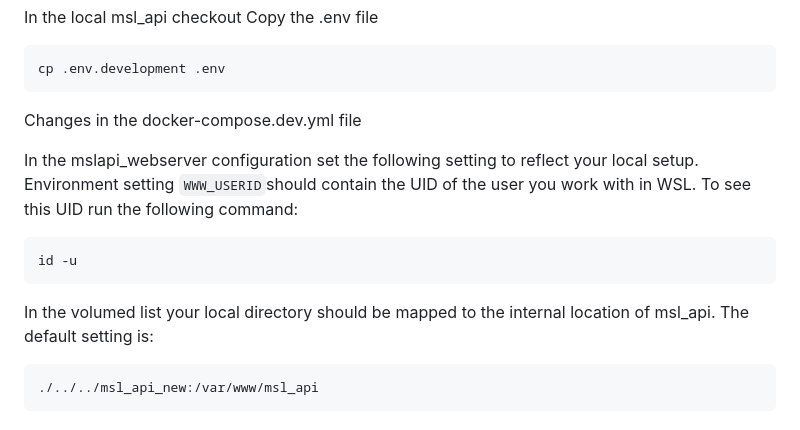
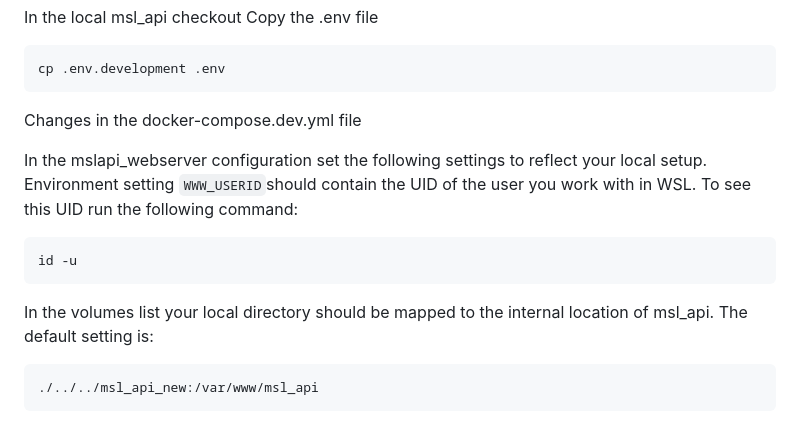
Before and after one commit to UtrechtUniversity/epos-msl, a Markdown page: README.md, the part around the change. GitHub-like rendering.

Commit message:
edit typo

````diff
--- a/README.md
+++ b/README.md
@@ -50,13 +50,13 @@ cp .env.development .env
 
 Changes in the docker-compose.dev.yml file
 
-In the mslapi_webserver configuration set the following setting to reflect your local setup.
+In the mslapi_webserver configuration set the following settings to reflect your local setup.
 Environment setting `WWW_USERID`should contain the UID of the user you work with in WSL. To see this UID run the following command:
 ```
 id -u
 ```
 
-In the volumed list your local directory should be mapped to the internal location of msl_api. The default setting is:
+In the volumes list your local directory should be mapped to the internal location of msl_api. The default setting is:
 ```
 ./../../msl_api_new:/var/www/msl_api
 ```
````
